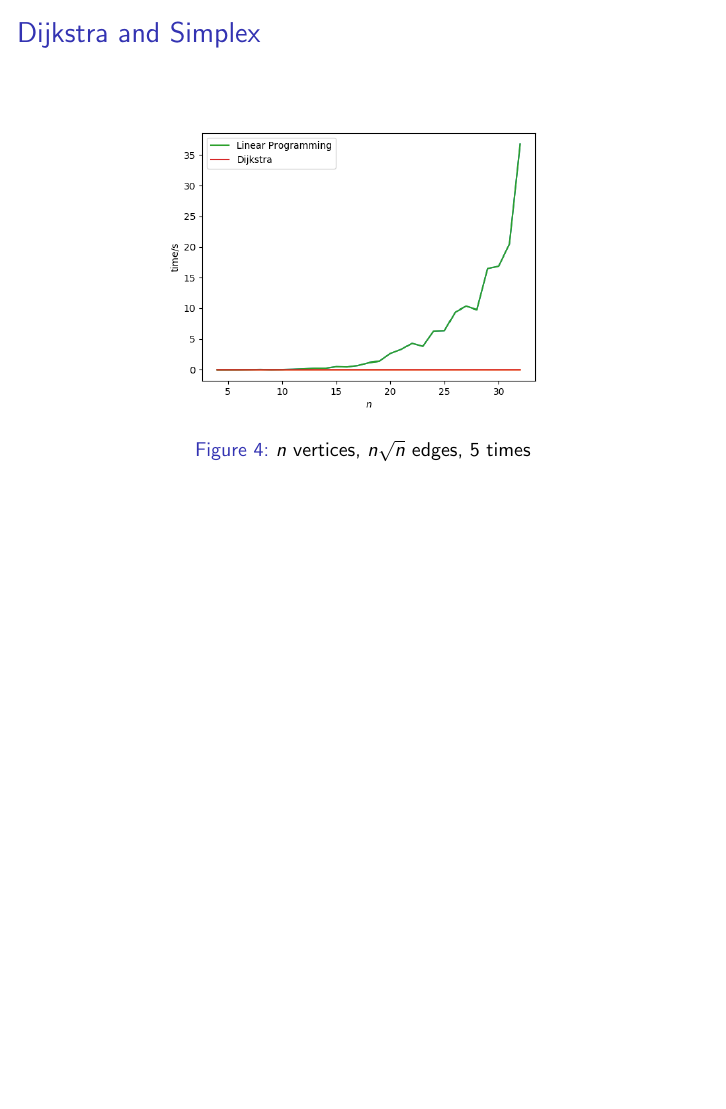
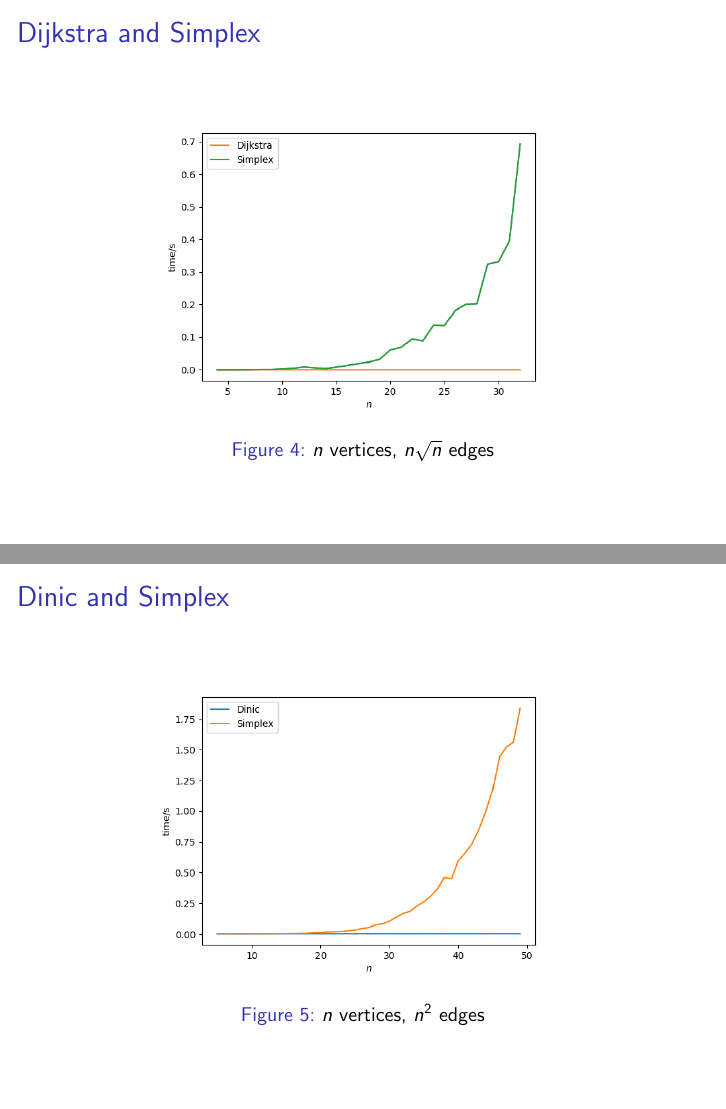
Before and after one commit to tigert1998/simplex-method, LaTeX slides (slides/main.tex, which reads slides/test.tex): page 20 of 21 before the commit and pages 20 and 21 of 22 after it, the two joined at a grey line, the shorter picture padded with empty space. Compiled offline with pdfLaTeX.

Commit message:
Add test figure for maximum flow

```diff
--- a/slides/test.tex
+++ b/slides/test.tex
@@ -6,7 +6,16 @@
 
     \begin{figure}
         \includegraphics[width=0.7\textwidth]{assets/shortest_path_compare.png}
-        \caption{$n$ vertices, $n\sqrt{n}$ edges, $5$ times}
+        \caption{$n$ vertices, $n\sqrt{n}$ edges}
     \end{figure}
 
 \end{frame}
+
+\begin{frame}{Dinic and Simplex}
+
+    \begin{figure}
+        \includegraphics[width=0.7\textwidth]{assets/maximum_flow_compare.png}
+        \caption{$n$ vertices, $n^2$ edges}
+    \end{figure}
+
+\end{frame}
```
Also changed, not shown: slides/assets/maximum_flow_compare.png (added), slides/assets/shortest_path_compare.png.
